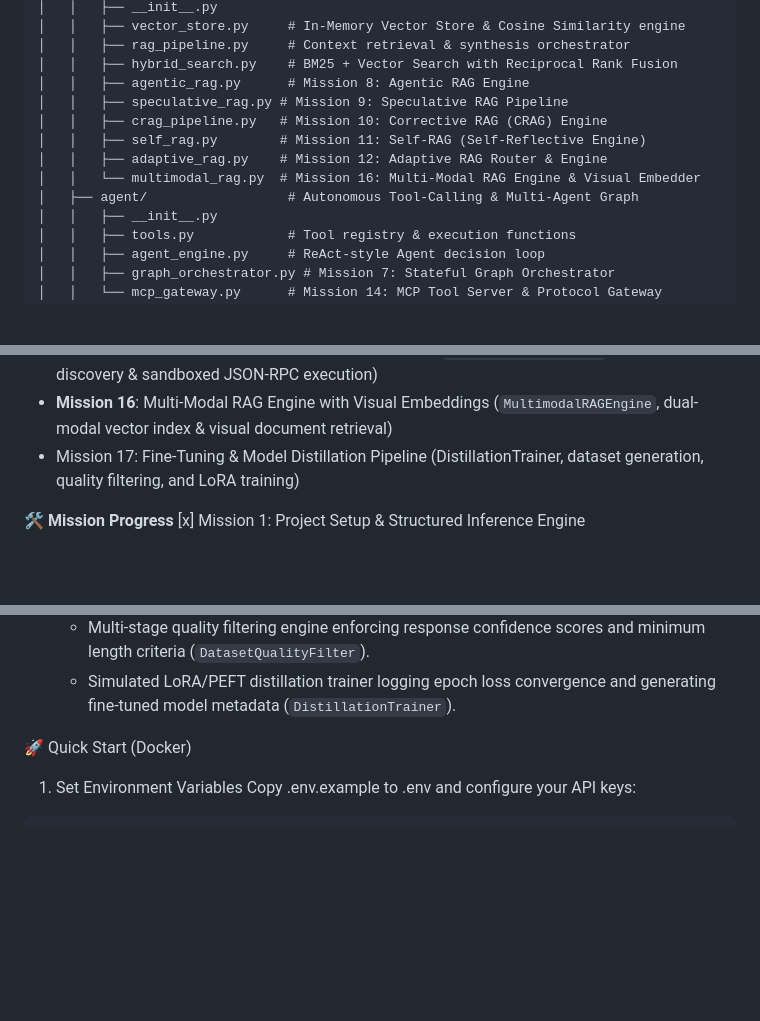
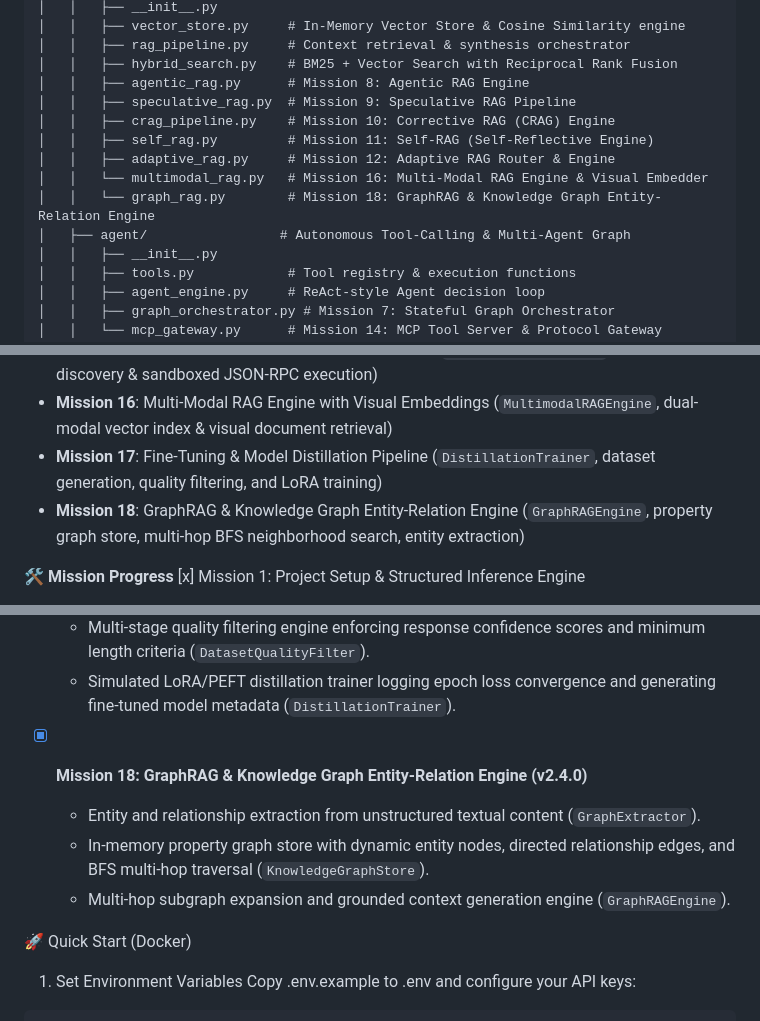
Before and after one commit to hasla-ai/LLM, a Markdown page: README.md, 3 parts joined by grey strips. GitHub-like rendering; blank space fills up the shorter version.

Commit message:
docs: update README.md and ARCHITECTURE.md with Mission 18 GraphRAG details

```diff
--- a/README.md
+++ b/README.md
@@ -24,12 +24,13 @@ llm-engineering-lab/
 │   │   ├── rag_pipeline.py     # Context retrieval & synthesis orchestrator
 │   │   ├── hybrid_search.py    # BM25 + Vector Search with Reciprocal Rank Fusion
 │   │   ├── agentic_rag.py      # Mission 8: Agentic RAG Engine
-│   │   ├── speculative_rag.py # Mission 9: Speculative RAG Pipeline
-│   │   ├── crag_pipeline.py   # Mission 10: Corrective RAG (CRAG) Engine
-│   │   ├── self_rag.py        # Mission 11: Self-RAG (Self-Reflective Engine)
-│   │   ├── adaptive_rag.py    # Mission 12: Adaptive RAG Router & Engine
-│   │   └── multimodal_rag.py  # Mission 16: Multi-Modal RAG Engine & Visual Embedder
-│   ├── agent/                  # Autonomous Tool-Calling & Multi-Agent Graph
+│   │   ├── speculative_rag.py  # Mission 9: Speculative RAG Pipeline
+│   │   ├── crag_pipeline.py    # Mission 10: Corrective RAG (CRAG) Engine
+│   │   ├── self_rag.py         # Mission 11: Self-RAG (Self-Reflective Engine)
+│   │   ├── adaptive_rag.py     # Mission 12: Adaptive RAG Router & Engine
+│   │   └── multimodal_rag.py   # Mission 16: Multi-Modal RAG Engine & Visual Embedder
+│   │   └── graph_rag.py        # Mission 18: GraphRAG & Knowledge Graph Entity-Relation Engine
+│   ├── agent/                 # Autonomous Tool-Calling & Multi-Agent Graph
 │   │   ├── __init__.py
 │   │   ├── tools.py            # Tool registry & execution functions
 │   │   ├── agent_engine.py     # ReAct-style Agent decision loop
@@ -83,7 +85,8 @@ llm-engineering-lab/
 - **Mission 14:** Model Context Protocol (MCP) Gateway (MCPProtocolGateway, standard JSON-RPC tool server & capability management)
 - **Mission 15:** **Adaptive RAG & MCP Integration Engine** (`E2EintegrationEngine`, multi-tier tool discovery & sandboxed JSON-RPC execution)
 - **Mission 16**: Multi-Modal RAG Engine with Visual Embeddings (`MultimodalRAGEngine`, dual-modal vector index & visual document retrieval)
-- Mission 17: Fine-Tuning & Model Distillation Pipeline (DistillationTrainer, dataset generation, quality filtering, and LoRA training)
+- **Mission 17**: Fine-Tuning & Model Distillation Pipeline (`DistillationTrainer`, dataset generation, quality filtering, and LoRA training)
+- **Mission 18**: GraphRAG & Knowledge Graph Entity-Relation Engine (`GraphRAGEngine`, property graph store, multi-hop BFS neighborhood search, entity extraction)
 
 **🛠️ Mission Progress**
 [x] Mission 1: Project Setup & Structured Inference Engine
@@ -189,6 +192,11 @@ llm-engineering-lab/
   - Multi-stage quality filtering engine enforcing response confidence scores and minimum length criteria (`DatasetQualityFilter`).
   - Simulated LoRA/PEFT distillation trainer logging epoch loss convergence and generating fine-tuned model metadata (`DistillationTrainer`).
 
+- [x] **Mission 18: GraphRAG & Knowledge Graph Entity-Relation Engine (v2.4.0)**
+  - Entity and relationship extraction from unstructured textual content (`GraphExtractor`).
+  - In-memory property graph store with dynamic entity nodes, directed relationship edges, and BFS multi-hop traversal (`KnowledgeGraphStore`).
+  - Multi-hop subgraph expansion and grounded context generation engine (`GraphRAGEngine`).
+
 
 🚀 Quick Start (Docker)
 1. Set Environment Variables
```
Also changed, not shown: other parts of README.md (+1 -0 lines), ARCHITECTURE.md (+33 -2 lines).
